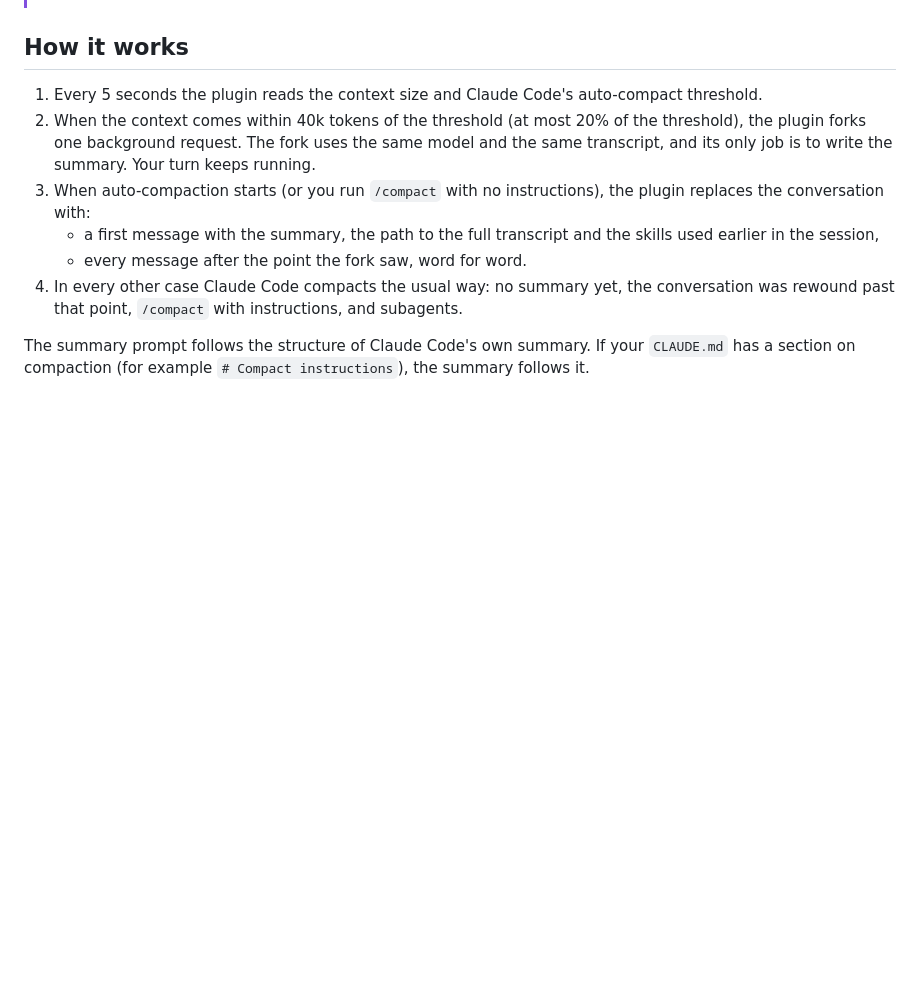
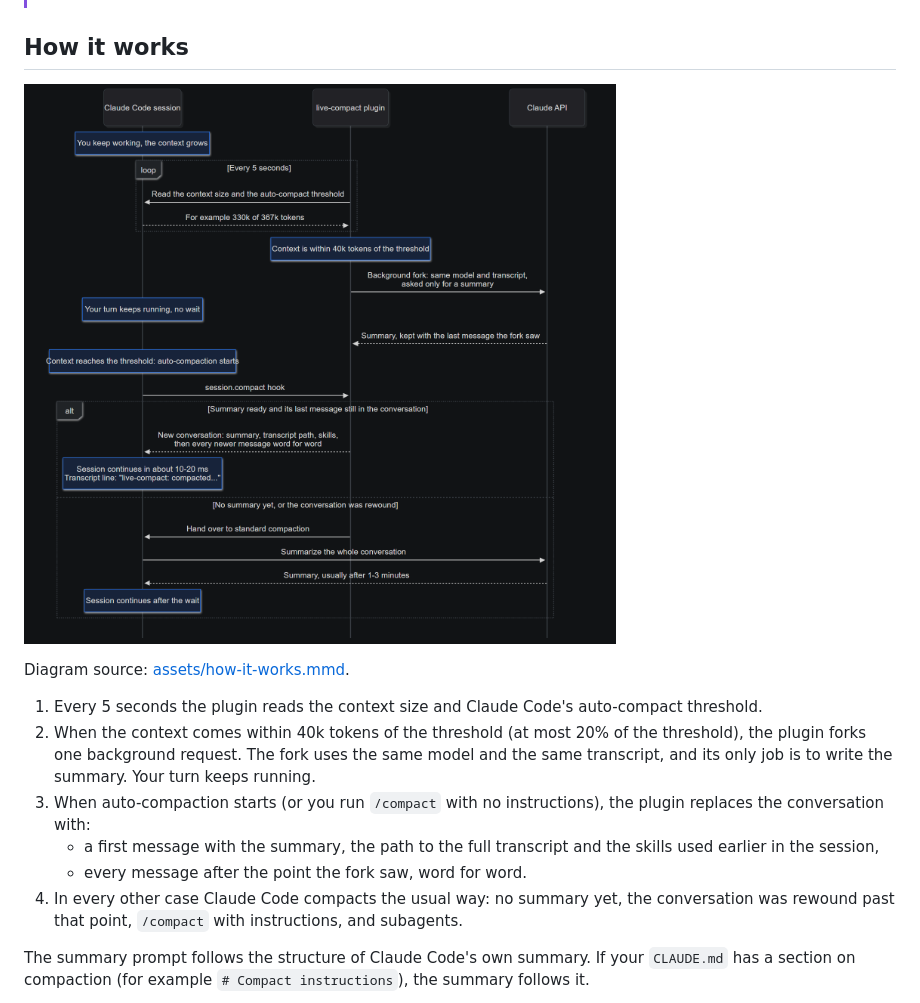
Before and after one commit to SocialBuzzStudio/live-compact, a Markdown page: README.md, the part around the change. Drawn GitHub-style; pictures changed too: assets/how-it-works.png (added); blank space fills up the shorter version.

Commit message:
README: sequence diagram of how live-compact works

```diff
--- a/README.md
+++ b/README.md
@@ -12,6 +12,10 @@ live-compact writes that summary in the background, while you keep working, as t
 > live-compact uses Claude Code's plugin hook modules (`session.compact`, `$.model.fork`). That API is in early access and may change between releases. Tested with Claude Code 2.1.316 on Windows; other versions and systems are not verified yet.
 
 ## How it works
+
+![live-compact prepares the summary in the background before the threshold; at compaction it swaps it in, or hands over to standard compaction](assets/how-it-works.png)
+
+Diagram source: [assets/how-it-works.mmd](assets/how-it-works.mmd).
 
 1. Every 5 seconds the plugin reads the context size and Claude Code's auto-compact threshold.
 2. When the context comes within 40k tokens of the threshold (at most 20% of the threshold), the plugin forks one background request. The fork uses the same model and the same transcript, and its only job is to write the summary. Your turn keeps running.
```
Also changed, not shown: 1 other file.
